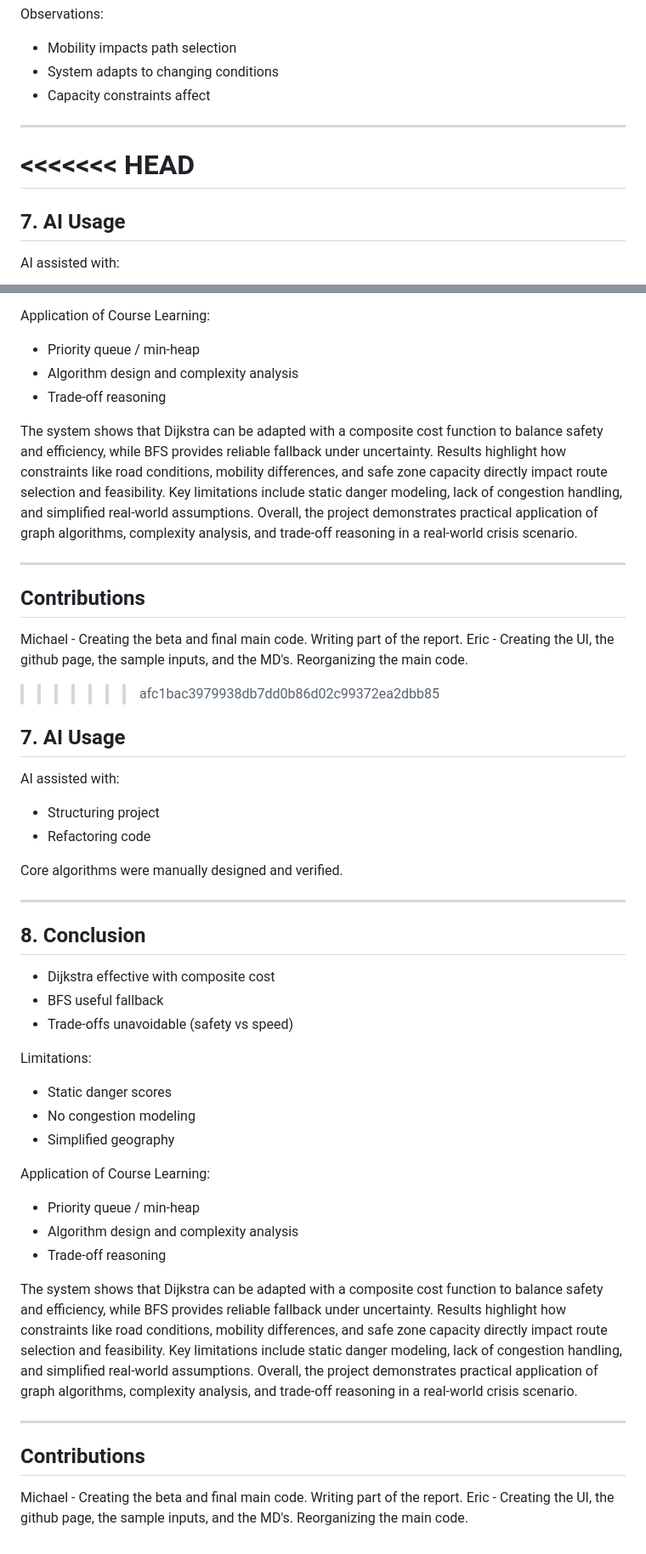
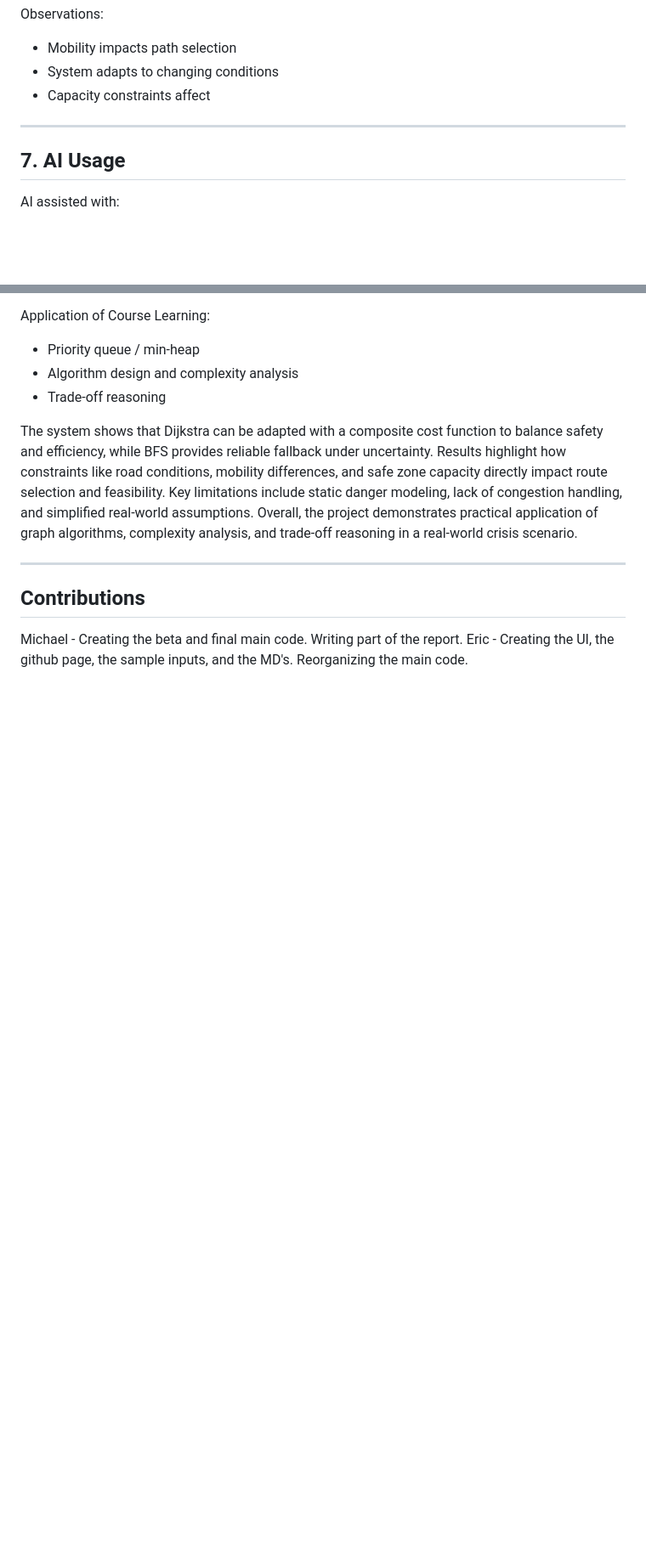
Before and after one commit to EL-08/humanitarian-evacuation-planner, a Markdown page: Report.md, 2 parts joined by grey strips. Shown at 85% size. Drawn GitHub-style; blank space fills up the shorter version.

Commit message:
Fixed Report.md

```diff
--- a/Report.md
+++ b/Report.md
@@ -90,8 +90,6 @@ Observations:
 - Capacity constraints affect
 
 ---
-<<<<<<< HEAD
-=======
 
 ## 7. AI Usage
 AI assisted with:
@@ -124,36 +122,3 @@ The system shows that Dijkstra can be adapted with a composite cost function to
 ## Contributions
 Michael - Creating the beta and final main code. Writing part of the report.
 Eric - Creating the UI, the github page, the sample inputs, and the MD's. Reorganizing the main code.
->>>>>>> afc1bac3979938db7dd0b86d02c99372ea2dbb85
-
-## 7. AI Usage
-AI assisted with:
-- Structuring project
-- Refactoring code
-
-Core algorithms were manually designed and verified.
-
----
-
-## 8. Conclusion
-- Dijkstra effective with composite cost
-- BFS useful fallback
-- Trade-offs unavoidable (safety vs speed)
-
-Limitations:
-- Static danger scores
-- No congestion modeling
-- Simplified geography
-
-Application of Course Learning:
-- Priority queue / min-heap
-- Algorithm design and complexity analysis
-- Trade-off reasoning
-
-The system shows that Dijkstra can be adapted with a composite cost function to balance safety and efficiency, while BFS provides reliable fallback under uncertainty. Results highlight how constraints like road conditions, mobility differences, and safe zone capacity directly impact route selection and feasibility. Key limitations include static danger modeling, lack of congestion handling, and simplified real-world assumptions. Overall, the project demonstrates practical application of graph algorithms, complexity analysis, and trade-off reasoning in a real-world crisis scenario.
-
----
-
-## Contributions
-Michael - Creating the beta and final main code. Writing part of the report.
-Eric - Creating the UI, the github page, the sample inputs, and the MD's. Reorganizing the main code.
```
